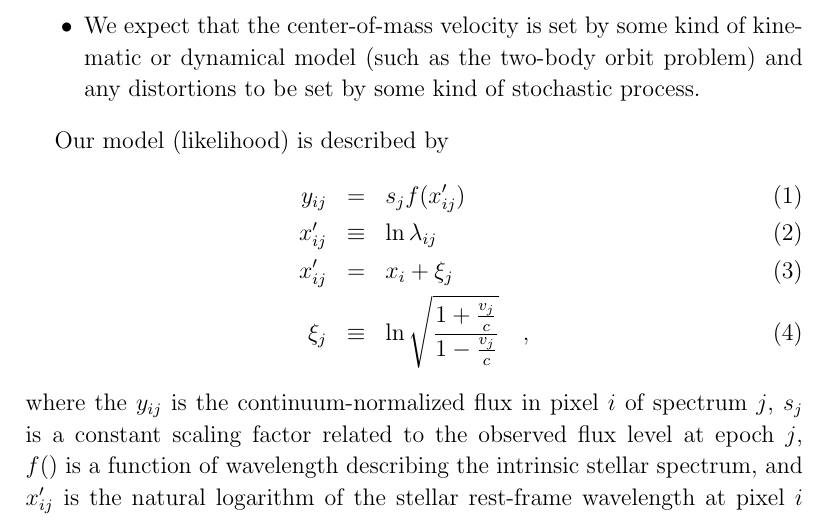
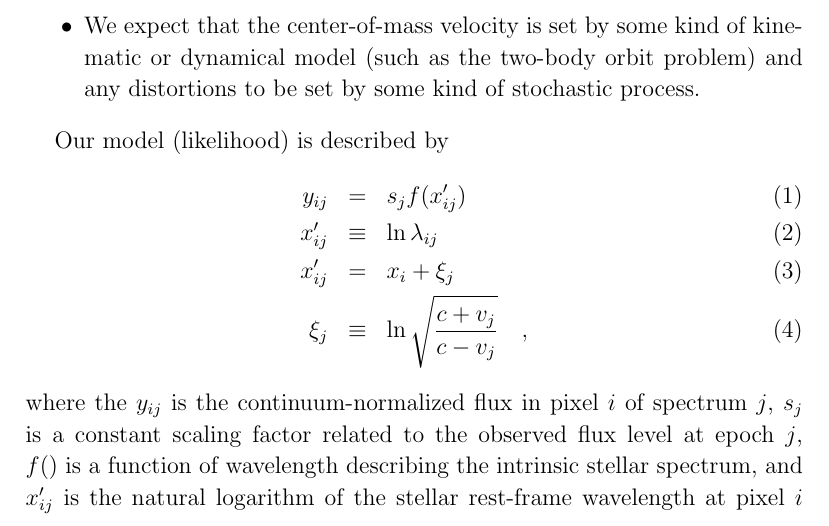
Before and after one commit to megbedell/spectral-variability, a LaTeX document (spectral_variability.tex): part of page 2 of 4, cut so that both start at the same text. Compiled offline with pdfLaTeX.

Commit message:
more readable eqn for \xi

```diff
--- a/spectral_variability.tex
+++ b/spectral_variability.tex
@@ -109,7 +109,7 @@ Our model (likelihood) is described by
   \\
   x'_{ij} &=& x_i + \xi_j
   \\
-  \xi_j &\equiv& \ln \sqrt{\frac{1 + \frac{v_j}{c}}{1 - \frac{v_j}{c}}}
+  \xi_j &\equiv& \ln \sqrt{\frac{c + v_j}{c - v_j}}
   \quad ,
 \end{eqnarray}
 where the $y_{ij}$ is the continuum-normalized flux in pixel $i$ of
```
